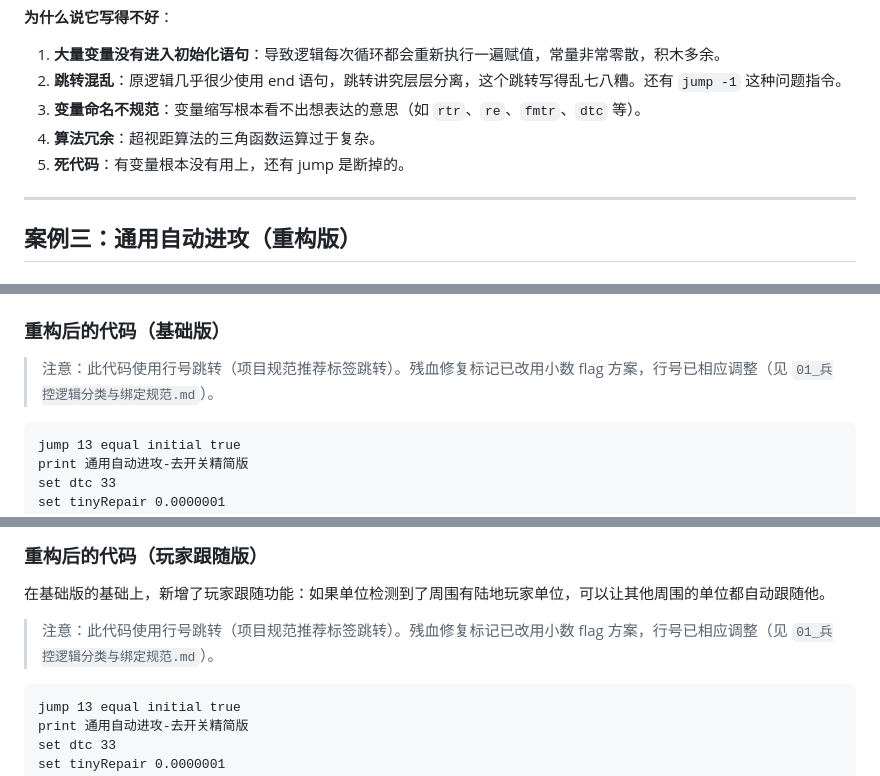
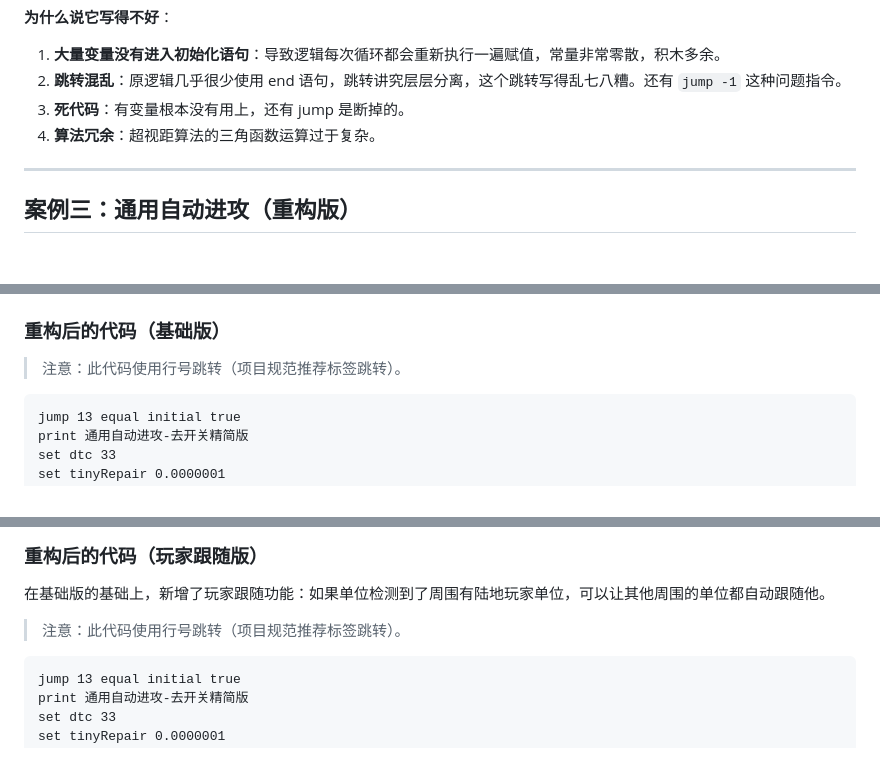
Before and after one commit to nosbhghggg/Mindustry-logic-skill, a Markdown page: logic skill/07_实战案例/03_群控逻辑.md, 3 parts joined by grey strips. Rendered like a GitHub page.

````diff
--- a/logic skill/07_实战案例/03_群控逻辑.md
+++ b/logic skill/07_实战案例/03_群控逻辑.md
@@ -211,9 +210,8 @@ ucontrol target sx sy 0 0 0
 
 1. **大量变量没有进入初始化语句**：导致逻辑每次循环都会重新执行一遍赋值，常量非常零散，积木多余。
 2. **跳转混乱**：原逻辑几乎很少使用 end 语句，跳转讲究层层分离，这个跳转写得乱七八糟。还有 `jump -1` 这种问题指令。
-3. **变量命名不规范**：变量缩写根本看不出想表达的意思（如 `rtr`、`re`、`fmtr`、`dtc` 等）。
+3. **死代码**：有变量根本没有用上，还有 jump 是断掉的。
 4. **算法冗余**：超视距算法的三角函数运算过于复杂。
-5. **死代码**：有变量根本没有用上，还有 jump 是断掉的。
 
 ---
 
@@ -231,7 +229,7 @@ ucontrol target sx sy 0 0 0
 
 ### 重构后的代码（基础版）
 
-> 注意：此代码使用行号跳转（项目规范推荐标签跳转）。残血修复标记已改用小数 flag 方案，行号已相应调整（见 `01_兵控逻辑分类与绑定规范.md`）。
+> 注意：此代码使用行号跳转（项目规范推荐标签跳转）。
 
 ```
 jump 13 equal initial true
@@ -336,7 +334,7 @@ ucontrol target cx3 cy3 1 0 0
 
 在基础版的基础上，新增了玩家跟随功能：如果单位检测到了周围有陆地玩家单位，可以让其他周围的单位都自动跟随他。
 
-> 注意：此代码使用行号跳转（项目规范推荐标签跳转）。残血修复标记已改用小数 flag 方案，行号已相应调整（见 `01_兵控逻辑分类与绑定规范.md`）。
+> 注意：此代码使用行号跳转（项目规范推荐标签跳转）。
 
 ```
 jump 13 equal initial true
````
Also changed, not shown: other parts of logic skill/07_实战案例/03_群控逻辑.md (+0 -1 lines), logic skill/01_Logic入门与学习大纲.md (+0 -28 lines).
